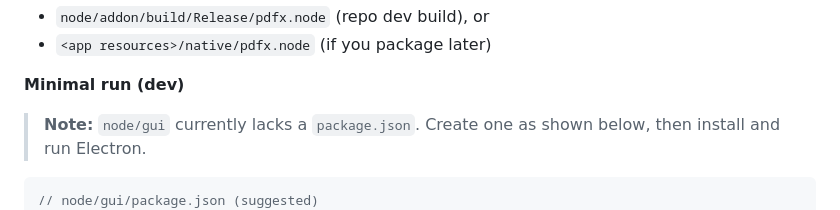
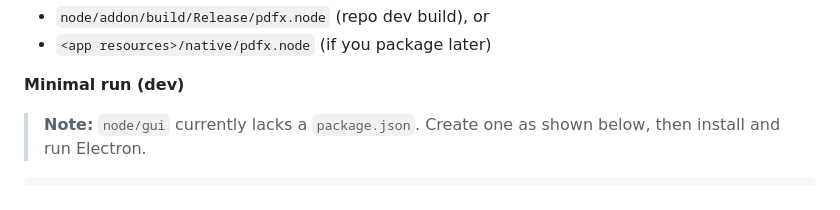
Before and after one commit to ialexpovad/pdfx, a Markdown page: README.md, the part around the change. Drawn GitHub-style.

````diff
--- a/README.md
+++ b/README.md
@@ -203,7 +203,6 @@ It expects the native addon at one of:
 > **Note:** `node/gui` currently lacks a `package.json`. Create one as shown below, then install and run Electron.
 
 ```json
-// node/gui/package.json (suggested)
 {
   "name": "pdfx-gui",
   "version": "0.1.0",
````
